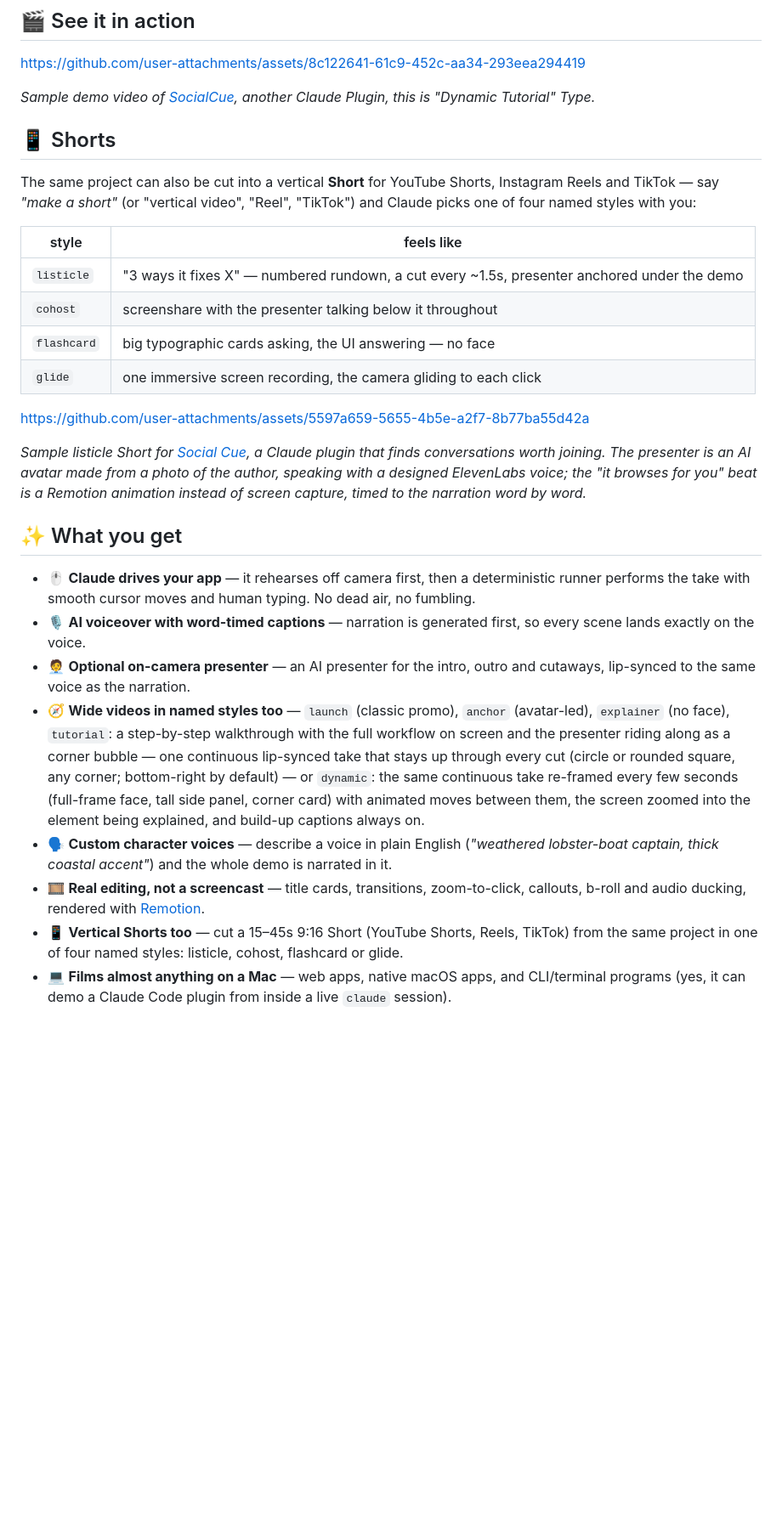
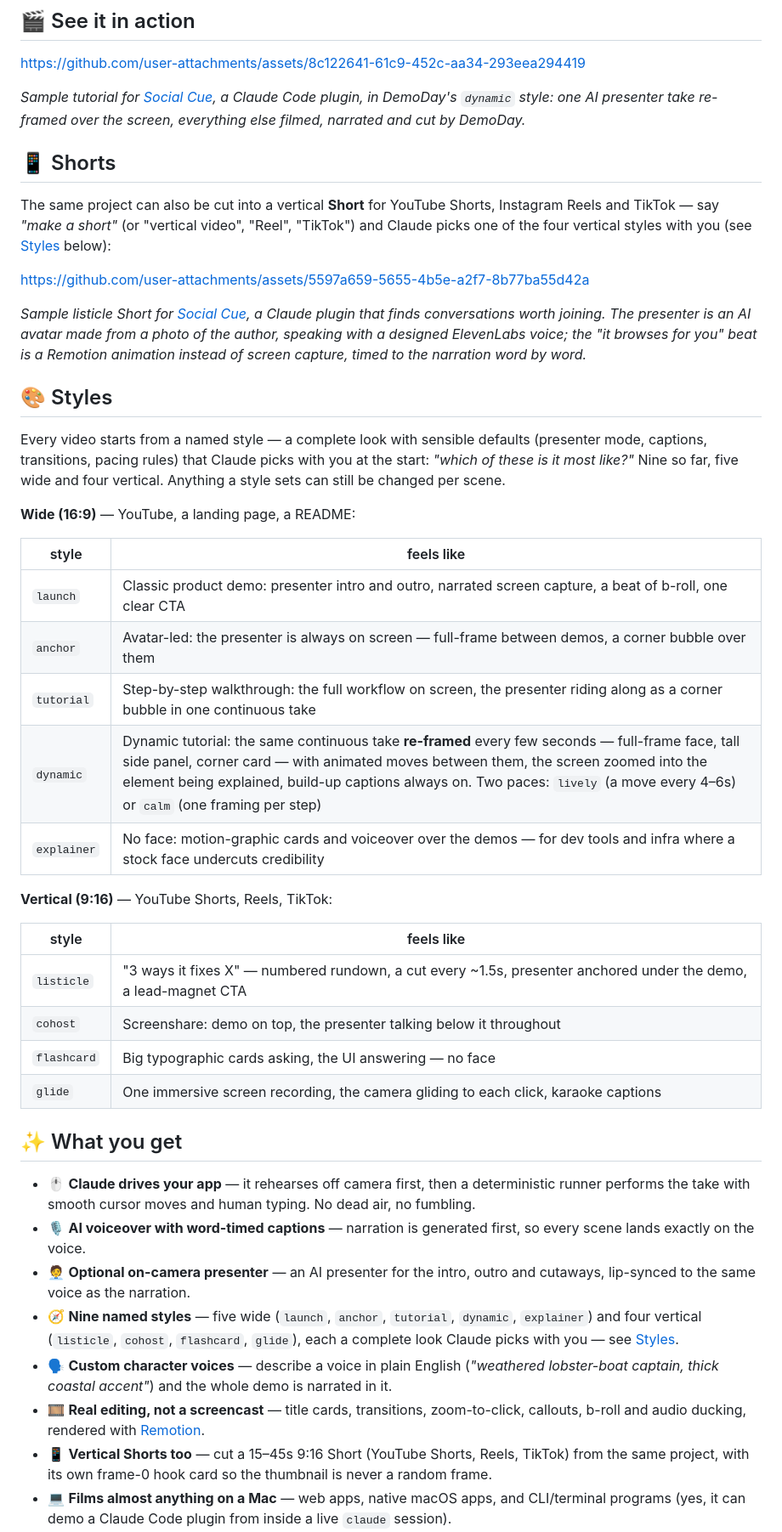
Before and after one commit to mrieck/demoday-claude-plugin, a Markdown page: README.md, the part around the change. Shown at 85% size. Drawn GitHub-style; blank space fills up the shorter version.

Commit message:
README: Styles section listing all nine wide and vertical styles
Co-Authored-By: Claude <noreply@anthropic.com>

```diff
--- a/README.md
+++ b/README.md
@@ -25,20 +25,16 @@ Copilot, Gemini CLI and every other agent that can run a shell — see
 
 https://github.com/user-attachments/assets/8c122641-61c9-452c-aa34-293eea294419
 
-*Sample demo video of [SocialCue](https://trysocialcue.com), another Claude Plugin, this is "Dynamic Tutorial" Type.*
+*Sample tutorial for [Social Cue](https://trysocialcue.com), a Claude Code
+plugin, in DemoDay's `dynamic` style: one AI presenter take re-framed over the
+screen, everything else filmed, narrated and cut by DemoDay.*
 
 ## 📱 Shorts
 
 The same project can also be cut into a vertical **Short** for YouTube Shorts,
 Instagram Reels and TikTok — say *"make a short"* (or "vertical video", "Reel",
-"TikTok") and Claude picks one of four named styles with you:
-
-| style | feels like |
-|---|---|
-| `listicle` | "3 ways it fixes X" — numbered rundown, a cut every ~1.5s, presenter anchored under the demo |
-| `cohost` | screenshare with the presenter talking below it throughout |
-| `flashcard` | big typographic cards asking, the UI answering — no face |
-| `glide` | one immersive screen recording, the camera gliding to each click |
+"TikTok") and Claude picks one of the four vertical styles with you (see
+[Styles](#-styles) below):
 
 https://github.com/user-attachments/assets/5597a659-5655-4b5e-a2f7-8b77ba55d42a
 
@@ -47,6 +43,33 @@ plugin that finds conversations worth joining. The presenter is an AI avatar
 made from a photo of the author, speaking with a designed ElevenLabs voice; the
 "it browses for you" beat is a Remotion animation instead of screen capture,
 timed to the narration word by word.*
+
+## 🎨 Styles
+
+Every video starts from a named style — a complete look with sensible
+defaults (presenter mode, captions, transitions, pacing rules) that Claude
+picks with you at the start: *"which of these is it most like?"* Nine so far,
+five wide and four vertical. Anything a style sets can still be changed per
+scene.
+
+**Wide (16:9)** — YouTube, a landing page, a README:
+
+| style | feels like |
+|---|---|
+| `launch` | Classic product demo: presenter intro and outro, narrated screen capture, a beat of b-roll, one clear CTA |
+| `anchor` | Avatar-led: the presenter is always on screen — full-frame between demos, a corner bubble over them |
+| `tutorial` | Step-by-step walkthrough: the full workflow on screen, the presenter riding along as a corner bubble in one continuous take |
+| `dynamic` | Dynamic tutorial: the same continuous take **re-framed** every few seconds — full-frame face, tall side panel, corner card — with animated moves between them, the screen zoomed into the element being explained, build-up captions always on. Two paces: `lively` (a move every 4–6s) or `calm` (one framing per step) |
+| `explainer` | No face: motion-graphic cards and voiceover over the demos — for dev tools and infra where a stock face undercuts credibility |
+
+**Vertical (9:16)** — YouTube Shorts, Reels, TikTok:
+
+| style | feels like |
+|---|---|
+| `listicle` | "3 ways it fixes X" — numbered rundown, a cut every ~1.5s, presenter anchored under the demo, a lead-magnet CTA |
+| `cohost` | Screenshare: demo on top, the presenter talking below it throughout |
+| `flashcard` | Big typographic cards asking, the UI answering — no face |
+| `glide` | One immersive screen recording, the camera gliding to each click, karaoke captions |
 
 ## ✨ What you get
 
@@ -57,15 +80,10 @@ timed to the narration word by word.*
   so every scene lands exactly on the voice.
 - 🧑‍💼 **Optional on-camera presenter** — an AI presenter for the intro, outro
   and cutaways, lip-synced to the same voice as the narration.
-- 🧭 **Wide videos in named styles too** — `launch` (classic promo), `anchor`
-  (avatar-led), `explainer` (no face), `tutorial`: a step-by-step walkthrough
-  with the full workflow on screen and the presenter riding along as a corner
-  bubble — one continuous lip-synced take that stays up through every cut
-  (circle or rounded square, any corner; bottom-right by default) — or
-  `dynamic`: the same continuous take re-framed every few seconds (full-frame
-  face, tall side panel, corner card) with animated moves between them, the
-  screen zoomed into the element being explained, and build-up captions
-  always on.
+- 🧭 **Nine named styles** — five wide (`launch`, `anchor`, `tutorial`,
+  `dynamic`, `explainer`) and four vertical (`listicle`, `cohost`,
+  `flashcard`, `glide`), each a complete look Claude picks with you — see
+  [Styles](#-styles).
 - 🗣️ **Custom character voices** — describe a voice in plain English
   (*"weathered lobster-boat captain, thick coastal accent"*) and the whole demo
   is narrated in it.
@@ -73,8 +91,8 @@ timed to the narration word by word.*
   zoom-to-click, callouts, b-roll and audio ducking, rendered with
   [Remotion](https://remotion.dev).
 - 📱 **Vertical Shorts too** — cut a 15–45s 9:16 Short (YouTube Shorts,
-  Reels, TikTok) from the same project in one of four named styles: listicle,
-  cohost, flashcard or glide.
+  Reels, TikTok) from the same project, with its own frame-0 hook card so the
+  thumbnail is never a random frame.
 - 💻 **Films almost anything on a Mac** — web apps, native macOS apps, and
   CLI/terminal programs (yes, it can demo a Claude Code plugin from inside a
   live `claude` session).
```
